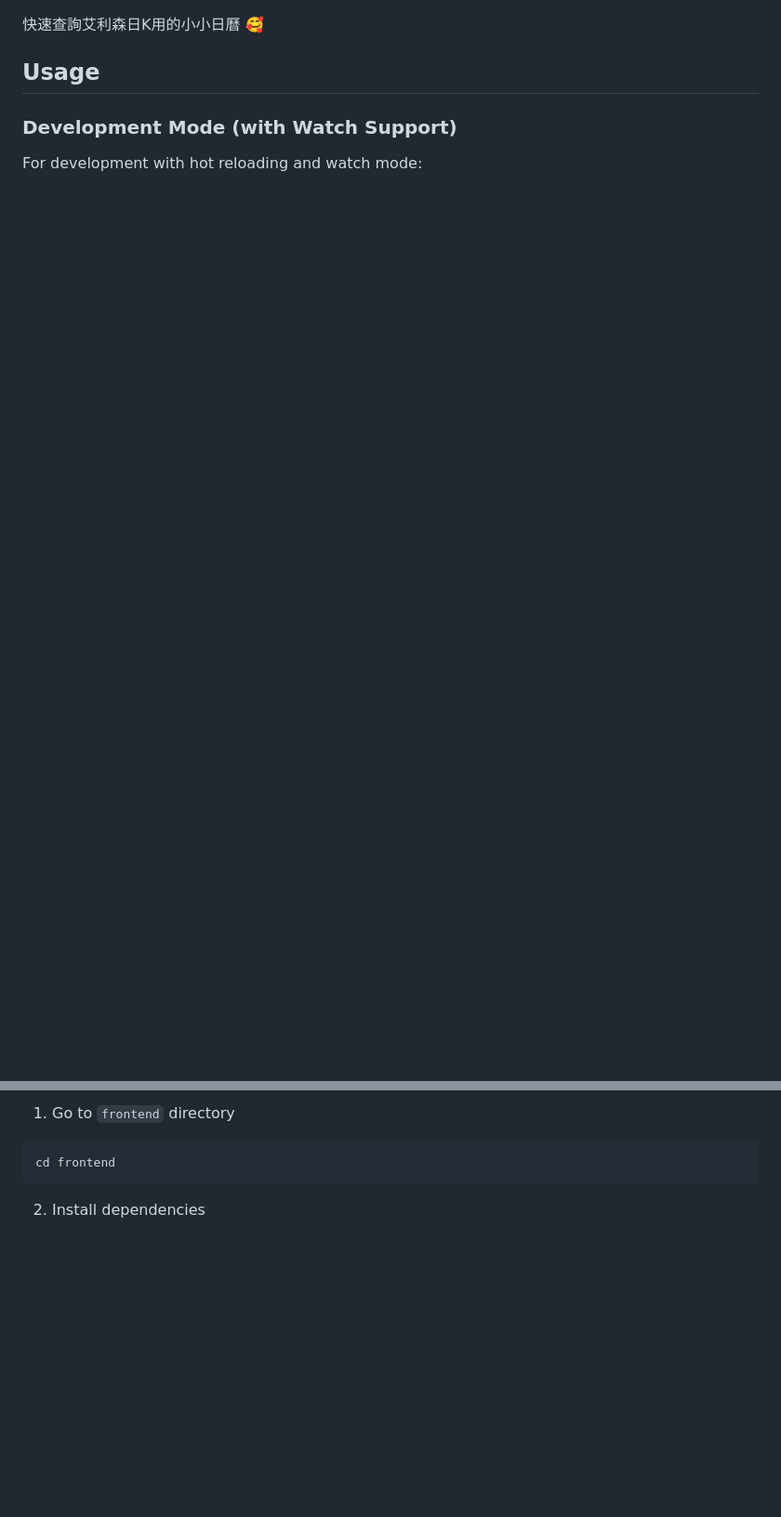
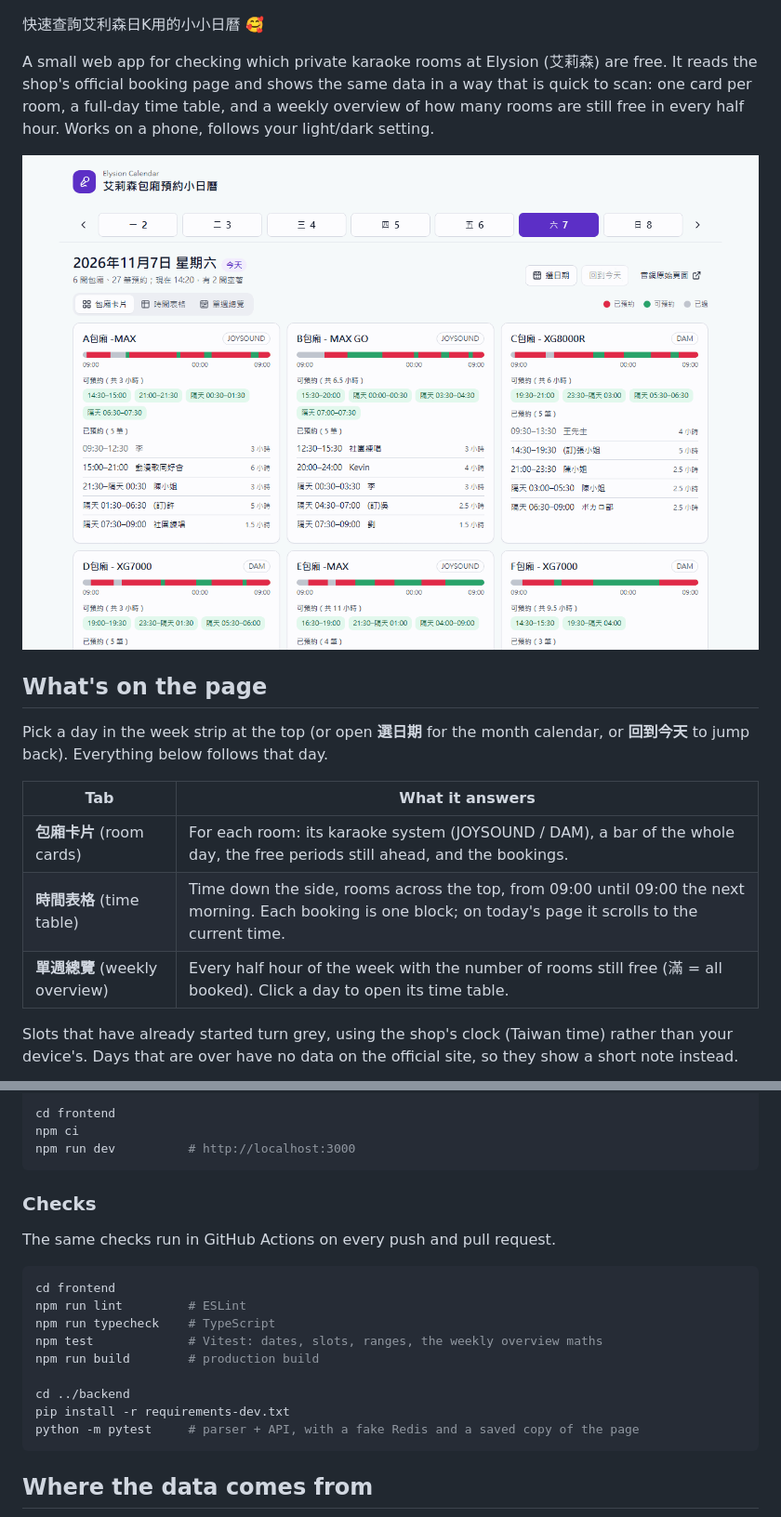
Before and after one commit to NatLee/elysion-calendar, a Markdown page: README.md, 2 parts joined by grey strips. Shown at 93% size. GitHub-like rendering; pictures changed too: doc/screenshot-desktop.png (added); blank space fills up the shorter version.

````diff
--- a/README.md
+++ b/README.md
@@ -4,8 +7,25 @@
 
 快速查詢艾利森日K用的小小日曆 🥰
 
-## Usage
+A small web app for checking which private karaoke rooms at Elysion (艾莉森) are free.
+It reads the shop's official booking page and shows the same data in a way that is quick
+to scan: one card per room, a full-day time table, and a weekly overview of how many
+rooms are still free in every half hour. Works on a phone, follows your light/dark setting.
 
-### Development Mode (with Watch Support)
+![Room cards for one day, with the week strip, a "rooms free right now" line and each room's free periods](./doc/screenshot-desktop.png)
 
-For development with hot reloading and watch mode:
+## What's on the page
+
+Pick a day in the week strip at the top (or open **選日期** for the month calendar, or
+**回到今天** to jump back). Everything below follows that day.
+
+| Tab | What it answers |
+|---|---|
+| **包廂卡片** (room cards) | For each room: its karaoke system (JOYSOUND / DAM), a bar of the whole day, the free periods still ahead, and the bookings. |
+| **時間表格** (time table) | Time down the side, rooms across the top, from 09:00 until 09:00 the next morning. Each booking is one block; on today's page it scrolls to the current time. |
+| **單週總覽** (weekly overview) | Every half hour of the week with the number of rooms still free (滿 = all booked). Click a day to open its time table. |
+
+Slots that have already started turn grey, using the shop's clock (Taiwan time) rather
+than your device's. Days that are over have no data on the official site, so they show a
+short note instead.
+
@@ -45,9 +71,24 @@ This will start the application at `http://localhost:3000`
 
-1. Go to `frontend` directory
+cd frontend
+npm ci
+npm run dev          # http://localhost:3000
+```
+
+### Checks
+
+The same checks run in GitHub Actions on every push and pull request.
 
 ```bash
 cd frontend
+npm run lint         # ESLint
+npm run typecheck    # TypeScript
+npm test             # Vitest: dates, slots, ranges, the weekly overview maths
+npm run build        # production build
+
+cd ../backend
+pip install -r requirements-dev.txt
+python -m pytest     # parser + API, with a fake Redis and a saved copy of the page
 ```
 
-2. Install dependencies
+## Where the data comes from
 
````
Also changed, not shown: other parts of README.md (+97 -35 lines), doc/screenshot-phone.png (added), doc/screenshot-week-dark.png (added), 1 other file.
